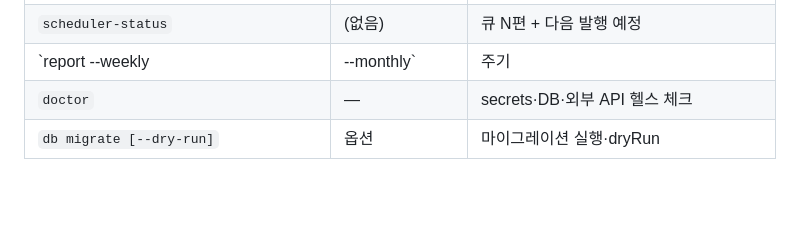
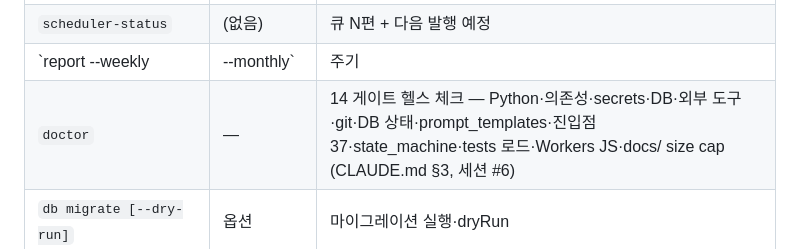
Before and after one commit to hangyundock/honsalim, a Markdown page: docs/BACKEND.md, the part around the change. Drawn GitHub-style; blank space fills up the shorter version.

```diff
--- a/docs/BACKEND.md
+++ b/docs/BACKEND.md
@@ -561,7 +561,7 @@ ARCH §4-3에서 정의한 CLI 명령들의 상세 인터페이스.
 | `scheduler-publish` | (없음) | 큐 1편 자동 발행 (스케줄러 호출용) |
 | `scheduler-status` | (없음) | 큐 N편 + 다음 발행 예정 |
 | `report --weekly|--monthly` | 주기 | HTML 리포트 + dashboard |
-| `doctor` | — | secrets·DB·외부 API 헬스 체크 |
+| `doctor` | — | 14 게이트 헬스 체크 — Python·의존성·secrets·DB·외부 도구·git·DB 상태·prompt_templates·진입점 37·state_machine·tests 로드·Workers JS·docs/ size cap (CLAUDE.md §3, 세션 #6) |
 | `db migrate [--dry-run]` | 옵션 | 마이그레이션 실행·dryRun |
 
 ### 9-1. 공통 옵션
```
Also changed, not shown: docs/ARCH.md (+10 -3 lines).
